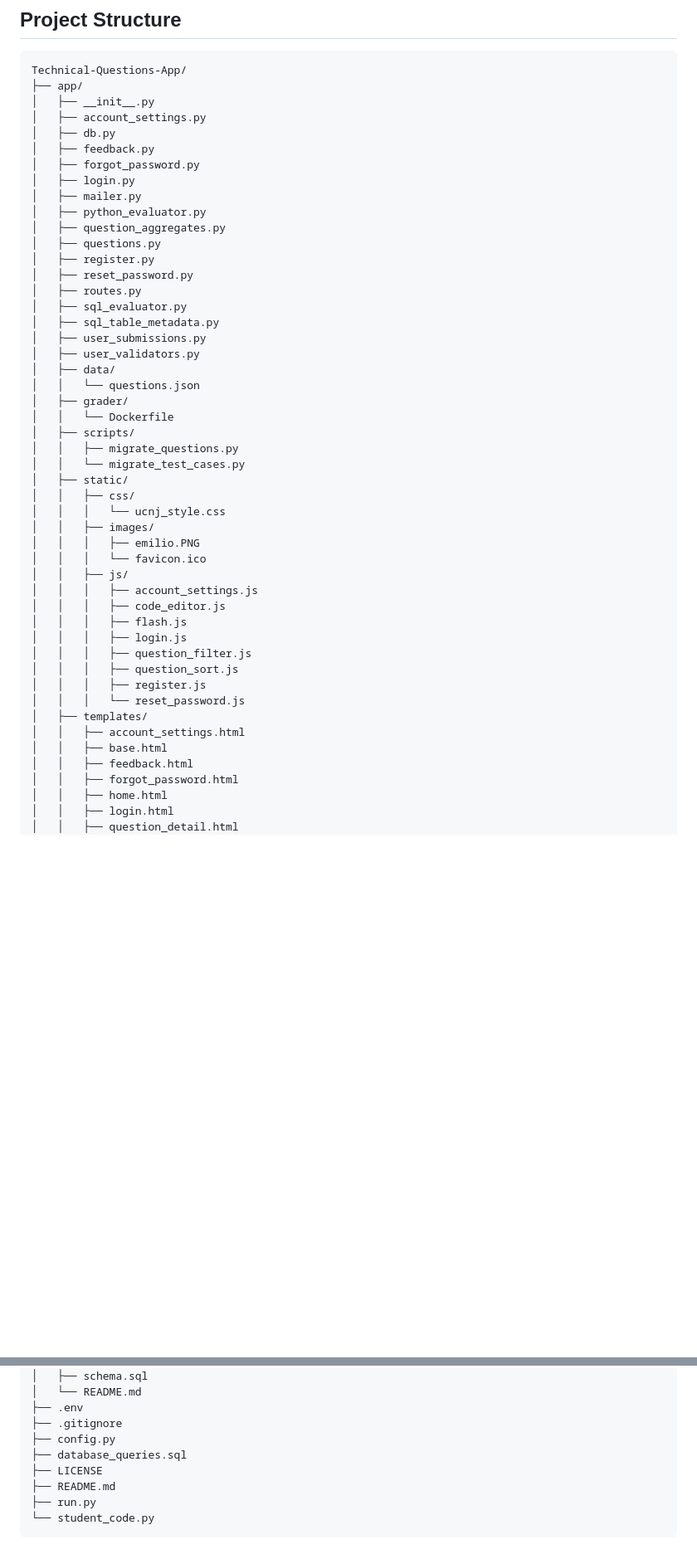
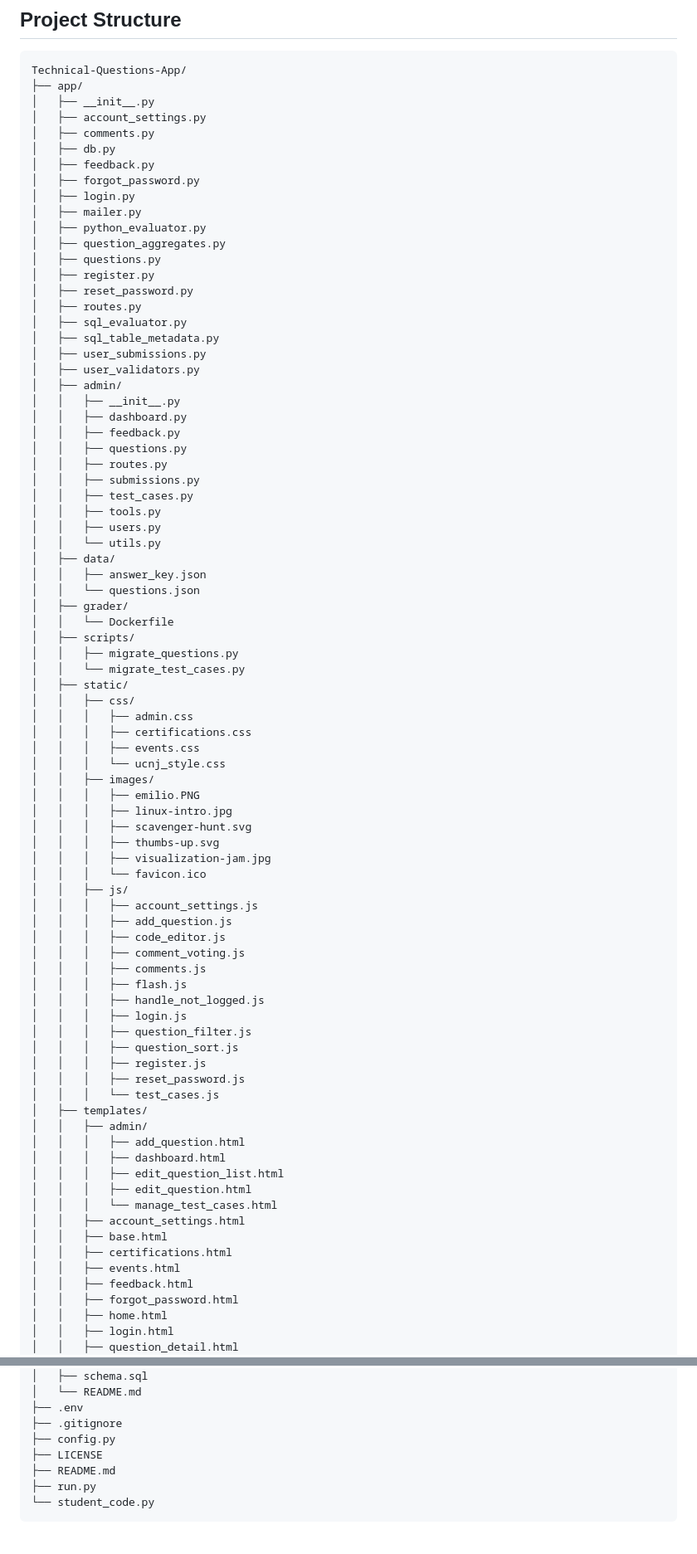
Before and after one commit to Emilio-Vasquez/Students-Technical-Questions-App, a Markdown page: README.md, 2 parts joined by grey strips. Shown: that part at 83% size. Rendered like a GitHub page; blank space fills up the shorter version.

Commit message:
updated README tree

```diff
--- a/README.md
+++ b/README.md
@@ -22,6 +22,7 @@ Technical-Questions-App/
 ├── app/
 │   ├── __init__.py
 │   ├── account_settings.py
+│   ├── comments.py
 │   ├── db.py
 │   ├── feedback.py
 │   ├── forgot_password.py
@@ -37,7 +38,19 @@ Technical-Questions-App/
 │   ├── sql_table_metadata.py
 │   ├── user_submissions.py
 │   ├── user_validators.py
+│   ├── admin/
+│   │   ├── __init__.py
+│   │   ├── dashboard.py
+│   │   ├── feedback.py
+│   │   ├── questions.py
+│   │   ├── routes.py
+│   │   ├── submissions.py
+│   │   ├── test_cases.py
+│   │   ├── tools.py
+│   │   ├── users.py
+│   │   └── utils.py
 │   ├── data/
+│   │   ├── answer_key.json
 │   │   └── questions.json
 │   ├── grader/
 │   │   └── Dockerfile
@@ -46,22 +59,42 @@ Technical-Questions-App/
 │   │   └── migrate_test_cases.py
 │   ├── static/
 │   │   ├── css/
+│   │   │   ├── admin.css
+│   │   │   ├── certifications.css
+│   │   │   ├── events.css
 │   │   │   └── ucnj_style.css
 │   │   ├── images/
 │   │   │   ├── emilio.PNG
+│   │   │   ├── linux-intro.jpg
+│   │   │   ├── scavenger-hunt.svg
+│   │   │   ├── thumbs-up.svg
+│   │   │   ├── visualization-jam.jpg
 │   │   │   └── favicon.ico
 │   │   ├── js/
 │   │   │   ├── account_settings.js
+│   │   │   ├── add_question.js
 │   │   │   ├── code_editor.js
+│   │   │   ├── comment_voting.js
+│   │   │   ├── comments.js
 │   │   │   ├── flash.js
+│   │   │   ├── handle_not_logged.js
 │   │   │   ├── login.js
 │   │   │   ├── question_filter.js
 │   │   │   ├── question_sort.js
 │   │   │   ├── register.js
-│   │   │   └── reset_password.js
+│   │   │   ├── reset_password.js
+│   │   │   └── test_cases.js
 │   ├── templates/
+│   │   ├── admin/
+│   │   │   ├── add_question.html
+│   │   │   ├── dashboard.html
+│   │   │   ├── edit_question_list.html
+│   │   │   ├── edit_question.html
+│   │   │   └── manage_test_cases.html
 │   │   ├── account_settings.html
 │   │   ├── base.html
+│   │   ├── certifications.html
+│   │   ├── events.html
 │   │   ├── feedback.html
 │   │   ├── forgot_password.html
 │   │   ├── home.html
@@ -81,7 +114,6 @@ Technical-Questions-App/
 ├── .env
 ├── .gitignore
 ├── config.py
-├── database_queries.sql
 ├── LICENSE
 ├── README.md
 ├── run.py
```
